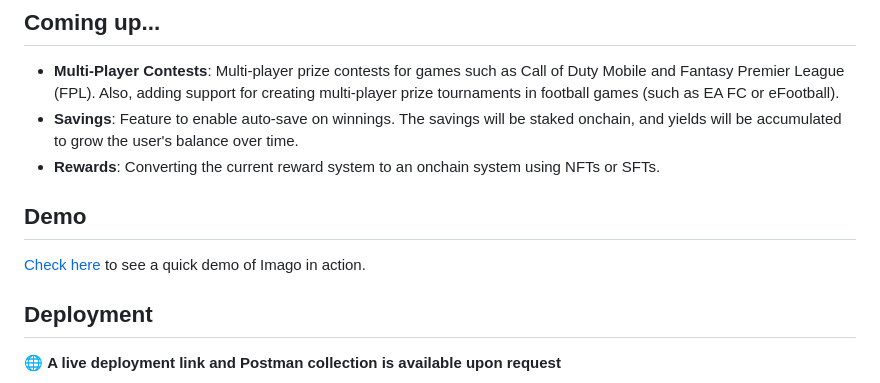
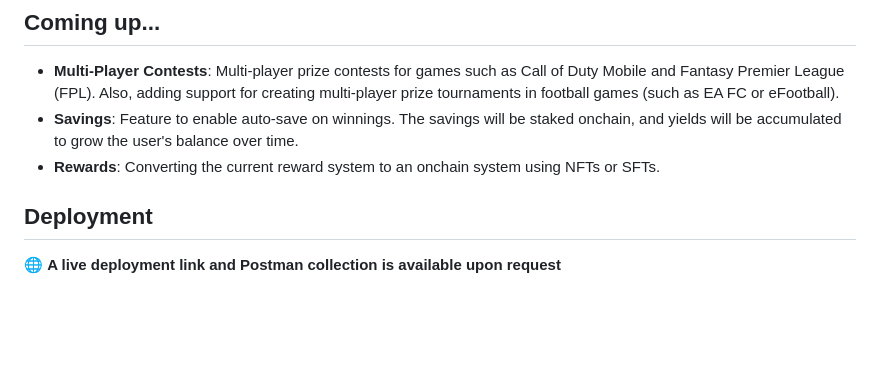
Before and after one commit to xerdin442/imago, a Markdown page: README.md, the part around the change. Rendered like a GitHub page; blank space fills up the shorter version.

```diff
--- a/README.md
+++ b/README.md
@@ -18,10 +18,6 @@ This is a stablecoin-powered wagering application that enables users create and
 - **Multi-Player Contests**: Multi-player prize contests for games such as Call of Duty Mobile and Fantasy Premier League (FPL). Also, adding support for creating multi-player prize tournaments in football games (such as EA FC or eFootball).
 - **Savings**: Feature to enable auto-save on winnings. The savings will be staked onchain, and yields will be accumulated to grow the user's balance over time.
 - **Rewards**: Converting the current reward system to an onchain system using NFTs or SFTs.
-
-## Demo
-
-[Check here]() to see a quick demo of Imago in action.
 
 ## Deployment
 
```
